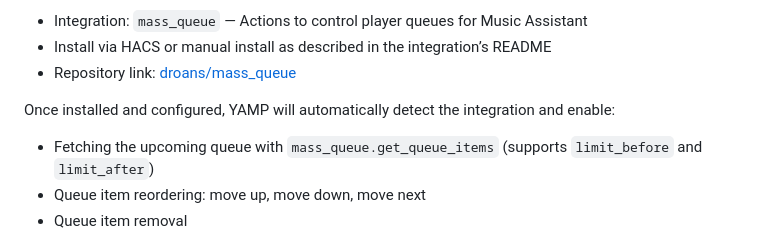
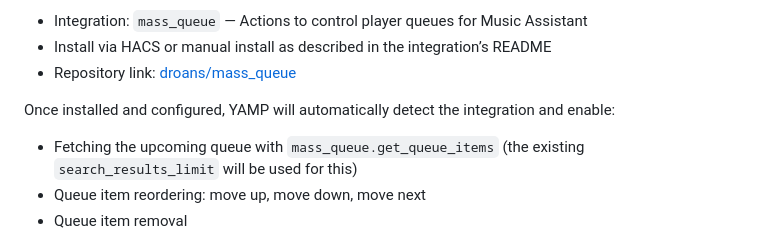
Before and after one commit to jianyu-li/yet-another-media-player, a Markdown page: README.md, the part around the change. GitHub-like rendering.

Commit message:
Update README with optional Music Assistant queue actions

````diff
--- a/README.md
+++ b/README.md
@@ -494,7 +494,7 @@ For enhanced queue controls in the Search sheet (e.g., viewing and reordering th
 - Repository link: [droans/mass_queue](https://github.com/droans/mass_queue)
 
 Once installed and configured, YAMP will automatically detect the integration and enable:
-- Fetching the upcoming queue with `mass_queue.get_queue_items` (supports `limit_before` and `limit_after`)
+- Fetching the upcoming queue with `mass_queue.get_queue_items` (the existing ```search_results_limit``` will be used for this)
 - Queue item reordering: move up, move down, move next
 - Queue item removal
 
````
Also changed, not shown: preview/up-next.png (added), 1 other file.
